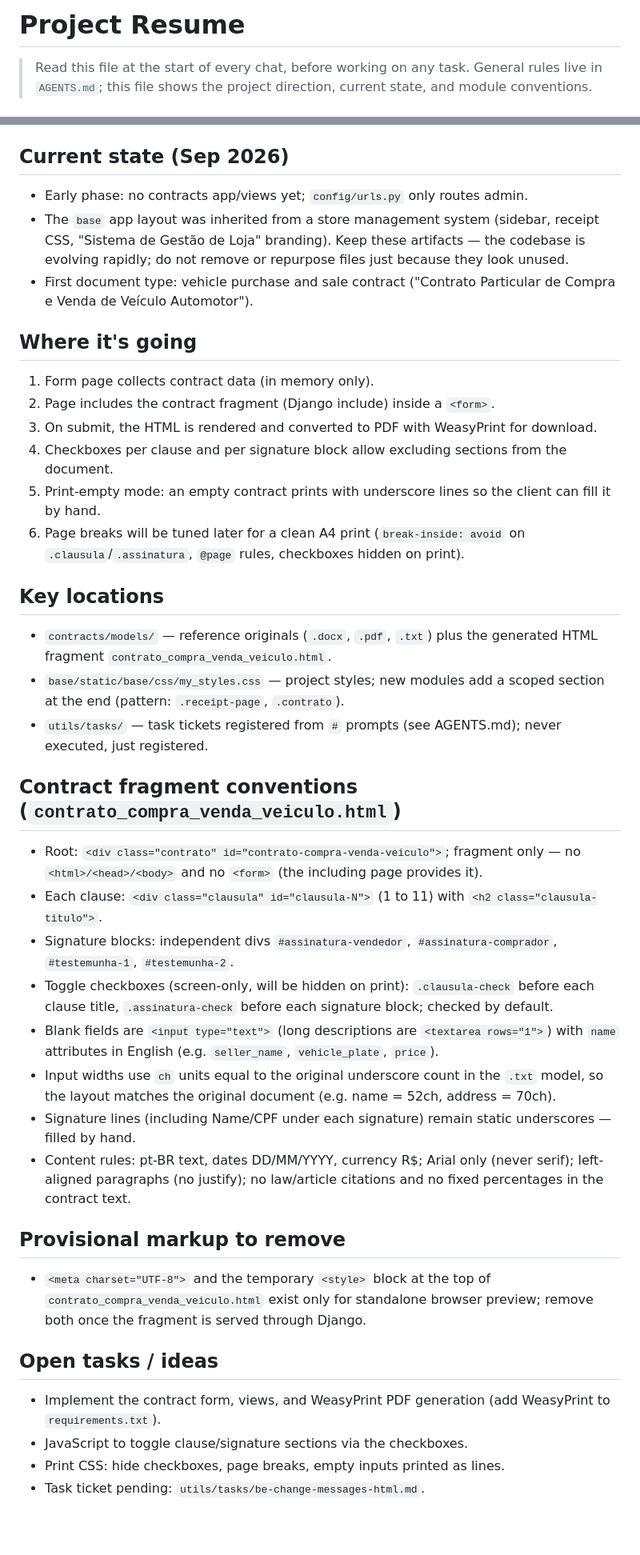
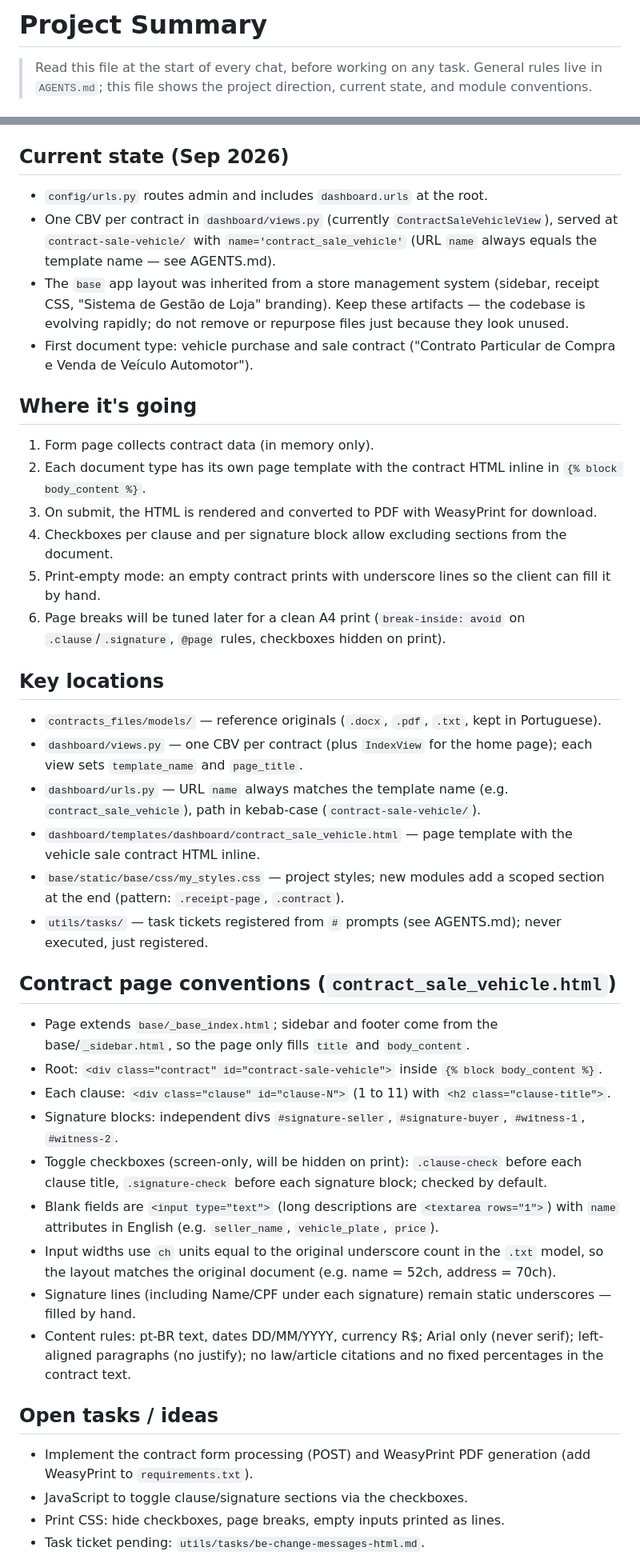
Before and after one commit to Antonio-Neves/document-automation, a Markdown page: docs/summary.md, 2 parts joined by grey strips. Shown at 80% size. Rendered like a GitHub page; blank space fills up the shorter version.

Commit message:
Changed summary file name

```diff
--- a/docs/resume.md
+++ b/docs/summary.md
@@ -1,4 +1,4 @@
-# Project Resume
+# Project Summary
 
 > Read this file at the start of every chat, before working on any task.
 > General rules live in `AGENTS.md`; this file shows the project direction, current state, and module conventions.
@@ -19,43 +19,44 @@
 
 ## Current state (Sep 2026)
 
-- Early phase: no contracts app/views yet; `config/urls.py` only routes admin.
+- `config/urls.py` routes admin and includes `dashboard.urls` at the root.
+- One CBV per contract in `dashboard/views.py` (currently `ContractSaleVehicleView`), served at `contract-sale-vehicle/` with `name='contract_sale_vehicle'` (URL `name` always equals the template name — see AGENTS.md).
 - The `base` app layout was inherited from a store management system (sidebar, receipt CSS, "Sistema de Gestão de Loja" branding). Keep these artifacts — the codebase is evolving rapidly; do not remove or repurpose files just because they look unused.
 - First document type: vehicle purchase and sale contract ("Contrato Particular de Compra e Venda de Veículo Automotor").
 
 ## Where it's going
 
 1. Form page collects contract data (in memory only).
-2. Page includes the contract fragment (Django include) inside a `<form>`.
+2. Each document type has its own page template with the contract HTML inline in `{% block body_content %}`.
 3. On submit, the HTML is rendered and converted to PDF with WeasyPrint for download.
 4. Checkboxes per clause and per signature block allow excluding sections from the document.
 5. Print-empty mode: an empty contract prints with underscore lines so the client can fill it by hand.
-6. Page breaks will be tuned later for a clean A4 print (`break-inside: avoid` on `.clausula`/`.assinatura`, `@page` rules, checkboxes hidden on print).
+6. Page breaks will be tuned later for a clean A4 print (`break-inside: avoid` on `.clause`/`.signature`, `@page` rules, checkboxes hidden on print).
 
 ## Key locations
 
-- `contracts/models/` — reference originals (`.docx`, `.pdf`, `.txt`) plus the generated HTML fragment `contrato_compra_venda_veiculo.html`.
-- `base/static/base/css/my_styles.css` — project styles; new modules add a scoped section at the end (pattern: `.receipt-page`, `.contrato`).
+- `contracts_files/models/` — reference originals (`.docx`, `.pdf`, `.txt`, kept in Portuguese).
+- `dashboard/views.py` — one CBV per contract (plus `IndexView` for the home page); each view sets `template_name` and `page_title`.
+- `dashboard/urls.py` — URL `name` always matches the template name (e.g. `contract_sale_vehicle`), path in kebab-case (`contract-sale-vehicle/`).
+- `dashboard/templates/dashboard/contract_sale_vehicle.html` — page template with the vehicle sale contract HTML inline.
+- `base/static/base/css/my_styles.css` — project styles; new modules add a scoped section at the end (pattern: `.receipt-page`, `.contract`).
 - `utils/tasks/` — task tickets registered from `#` prompts (see AGENTS.md); never executed, just registered.
 
-## Contract fragment conventions (`contrato_compra_venda_veiculo.html`)
+## Contract page conventions (`contract_sale_vehicle.html`)
 
-- Root: `<div class="contrato" id="contrato-compra-venda-veiculo">`; fragment only — no `<html>/<head>/<body>` and no `<form>` (the including page provides it).
-- Each clause: `<div class="clausula" id="clausula-N">` (1 to 11) with `<h2 class="clausula-titulo">`.
-- Signature blocks: independent divs `#assinatura-vendedor`, `#assinatura-comprador`, `#testemunha-1`, `#testemunha-2`.
-- Toggle checkboxes (screen-only, will be hidden on print): `.clausula-check` before each clause title, `.assinatura-check` before each signature block; checked by default.
+- Page extends `base/_base_index.html`; sidebar and footer come from the base/`_sidebar.html`, so the page only fills `title` and `body_content`.
+- Root: `<div class="contract" id="contract-sale-vehicle">` inside `{% block body_content %}`.
+- Each clause: `<div class="clause" id="clause-N">` (1 to 11) with `<h2 class="clause-title">`.
+- Signature blocks: independent divs `#signature-seller`, `#signature-buyer`, `#witness-1`, `#witness-2`.
+- Toggle checkboxes (screen-only, will be hidden on print): `.clause-check` before each clause title, `.signature-check` before each signature block; checked by default.
 - Blank fields are `<input type="text">` (long descriptions are `<textarea rows="1">`) with `name` attributes in English (e.g. `seller_name`, `vehicle_plate`, `price`).
 - Input widths use `ch` units equal to the original underscore count in the `.txt` model, so the layout matches the original document (e.g. name = 52ch, address = 70ch).
 - Signature lines (including Name/CPF under each signature) remain static underscores — filled by hand.
 - Content rules: pt-BR text, dates DD/MM/YYYY, currency R$; Arial only (never serif); left-aligned paragraphs (no justify); no law/article citations and no fixed percentages in the contract text.
 
-## Provisional markup to remove
-
-- `<meta charset="UTF-8">` and the temporary `<style>` block at the top of `contrato_compra_venda_veiculo.html` exist only for standalone browser preview; remove both once the fragment is served through Django.
-
 ## Open tasks / ideas
 
-- Implement the contract form, views, and WeasyPrint PDF generation (add WeasyPrint to `requirements.txt`).
+- Implement the contract form processing (POST) and WeasyPrint PDF generation (add WeasyPrint to `requirements.txt`).
 - JavaScript to toggle clause/signature sections via the checkboxes.
 - Print CSS: hide checkboxes, page breaks, empty inputs printed as lines.
 - Task ticket pending: `utils/tasks/be-change-messages-html.md`.
```
Also changed, not shown: AGENTS.md (+1 -1 lines).
